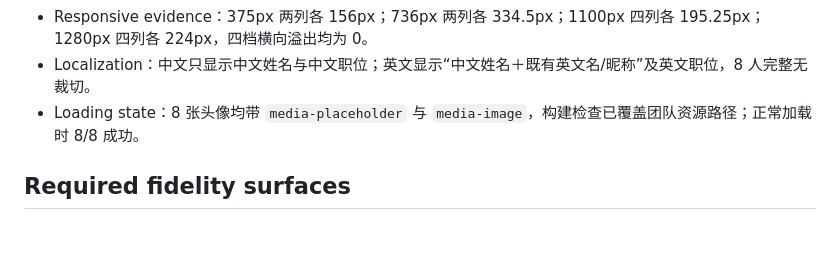
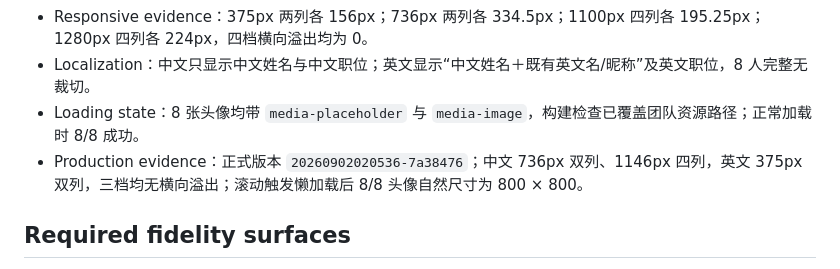
Before and after one commit to illli/namudesign, a Markdown page: design-qa.md, the part around the change. Rendered like a GitHub page; blank space fills up the shorter version.

Commit message:
Record team grid production release

```diff
--- a/design-qa.md
+++ b/design-qa.md
@@ -289,6 +289,7 @@ final result: passed
 - Responsive evidence：375px 两列各 156px；736px 两列各 334.5px；1100px 四列各 195.25px；1280px 四列各 224px，四档横向溢出均为 0。
 - Localization：中文只显示中文姓名与中文职位；英文显示“中文姓名＋既有英文名/昵称”及英文职位，8 人完整无裁切。
 - Loading state：8 张头像均带 `media-placeholder` 与 `media-image`，构建检查已覆盖团队资源路径；正常加载时 8/8 成功。
+- Production evidence：正式版本 `20260902020536-7a38476`；中文 736px 双列、1146px 四列，英文 375px 双列，三档均无横向溢出；滚动触发懒加载后 8/8 头像自然尺寸为 800 × 800。
 
 ## Required fidelity surfaces
 
```
Also changed, not shown: PROGRESS.md (+2 -1 lines), tasks/todo.md (+2 -1 lines).
